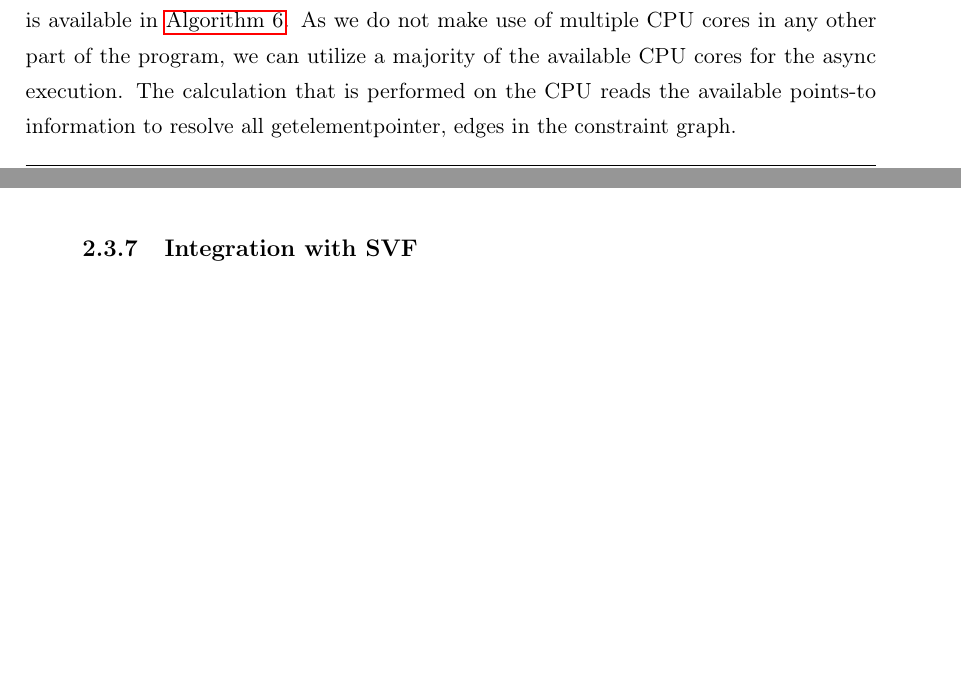
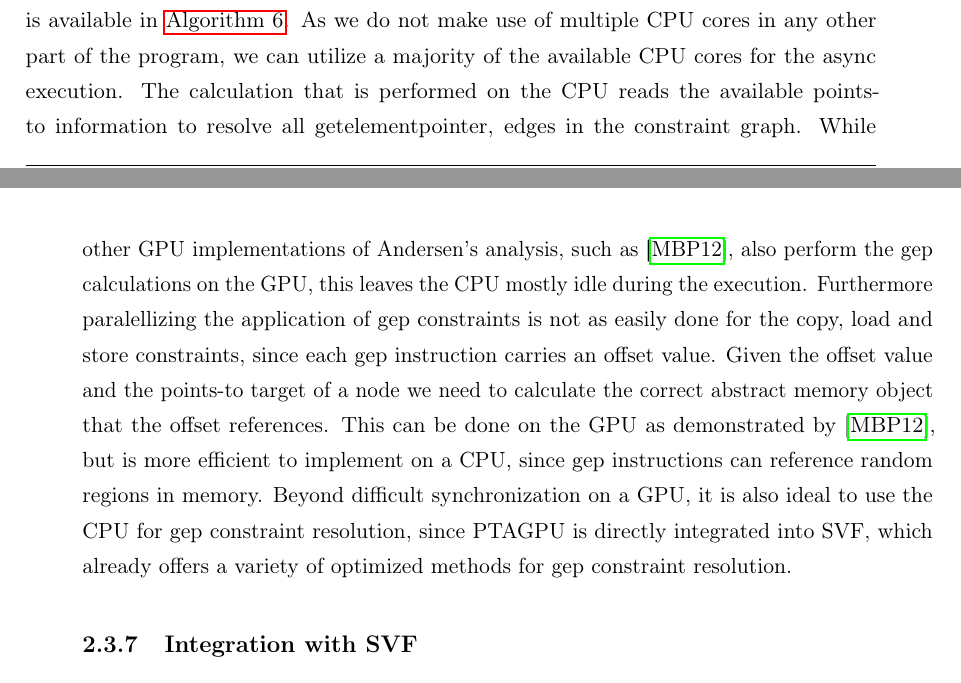
Before and after one commit to lukasboettcher/msc-paper, a LaTeX thesis (main.tex, which reads include/chap2_main.tex): two parts of pages 60 and 61 of 72, joined at a grey line, cut so that both start at the same text, the shorter picture padded with empty space. Compiled offline with pdfLaTeX.

Commit message:
argue why gep resolution is a good fit for cpu exec

```diff
--- a/include/chap2_main.tex
+++ b/include/chap2_main.tex
@@ -575,6 +575,9 @@ To further improve the scalability of the CPU portion of PTAGPU, the asynchronou
 The pseudocode for the CPU code is available in \autoref{alg:ptagpu-cpu}.
 As we do not make use of multiple CPU cores in any other part of the program, we can utilize a majority of the available CPU cores for the async execution.
 The calculation that is performed on the CPU reads the available points-to information to resolve all getelementpointer, edges in the constraint graph.
+While other GPU implementations of Andersen's analysis, such as \cite{mendez2012gpu}, also perform the gep calculations on the GPU, this leaves the CPU mostly idle during the execution.
+Furthermore paralellizing the application of gep constraints is not as easily done for the copy, load and store constraints, since each gep instruction carries an offset value. Given the offset value and the points-to target of a node we need to calculate the correct abstract memory object that the offset references. This can be done on the GPU as demonstrated by \cite{mendez2012gpu}, but is more efficient to implement on a CPU, since gep instructions can reference random regions in memory.
+Beyond difficult synchronization on a GPU, it is also ideal to use the CPU for gep constraint resolution, since PTAGPU is directly integrated into SVF, which already offers a variety of optimized methods for gep constraint resolution.
 \subsection{Integration with SVF}
 alias method
 \subsubsection{Parallelizing SVF}
```
